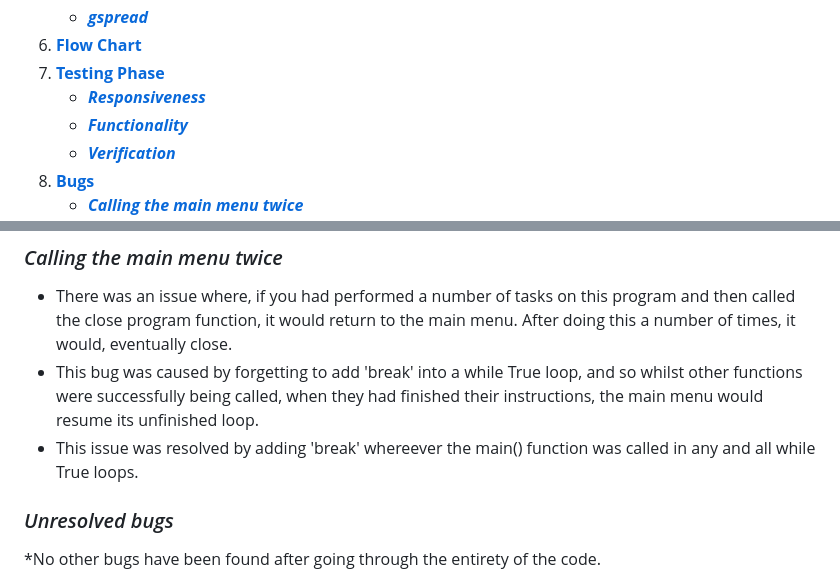
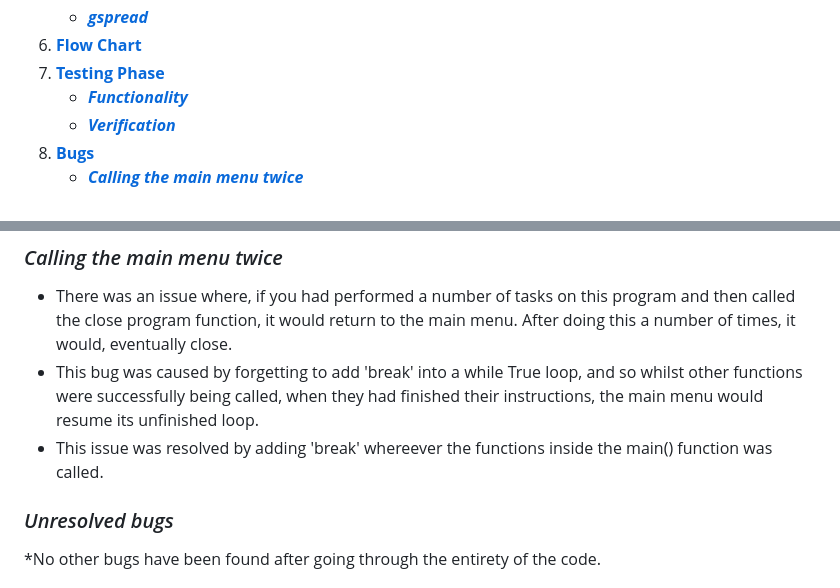
Before and after one commit to L0rdGabbers/CAC-sheets, a Markdown page: README.md, 2 parts joined by grey strips. Rendered like a GitHub page.

Commit message:
Updates bug description in readme file

```diff
--- a/README.md
+++ b/README.md
@@ -44,7 +44,6 @@ It is designed for CAC allergy clinicians to add new patients to a Google Sheet
     * [***gspread***](#gspread)
 1. [**Flow Chart**](#flow-chart)
 1. [**Testing Phase**](#testing-phase)
-    * [***Responsiveness***](#responsiveness)
     * [***Functionality***](#functionality)
     * [***Verification***](#verification)
 1. [**Bugs**](#bugs)
@@ -249,7 +248,7 @@ It was used in the get_numbers() and get_specific_numbers() functions
 ### *Calling the main menu twice*
 * There was an issue where, if you had performed a number of tasks on this program and then called the close program function, it would return to the main menu. After doing this a number of times, it would, eventually close.
 * This bug was caused by forgetting to add 'break' into a while True loop, and so whilst other functions were successfully being called, when they had finished their instructions, the main menu would resume its unfinished loop.
-* This issue was resolved by adding 'break' whereever the main() function was called in any and all while True loops.
+* This issue was resolved by adding 'break' whereever the functions inside the main() function was called.
 
 ### *Unresolved bugs*
 *No other bugs have been found after going through the entirety of the code.
```
